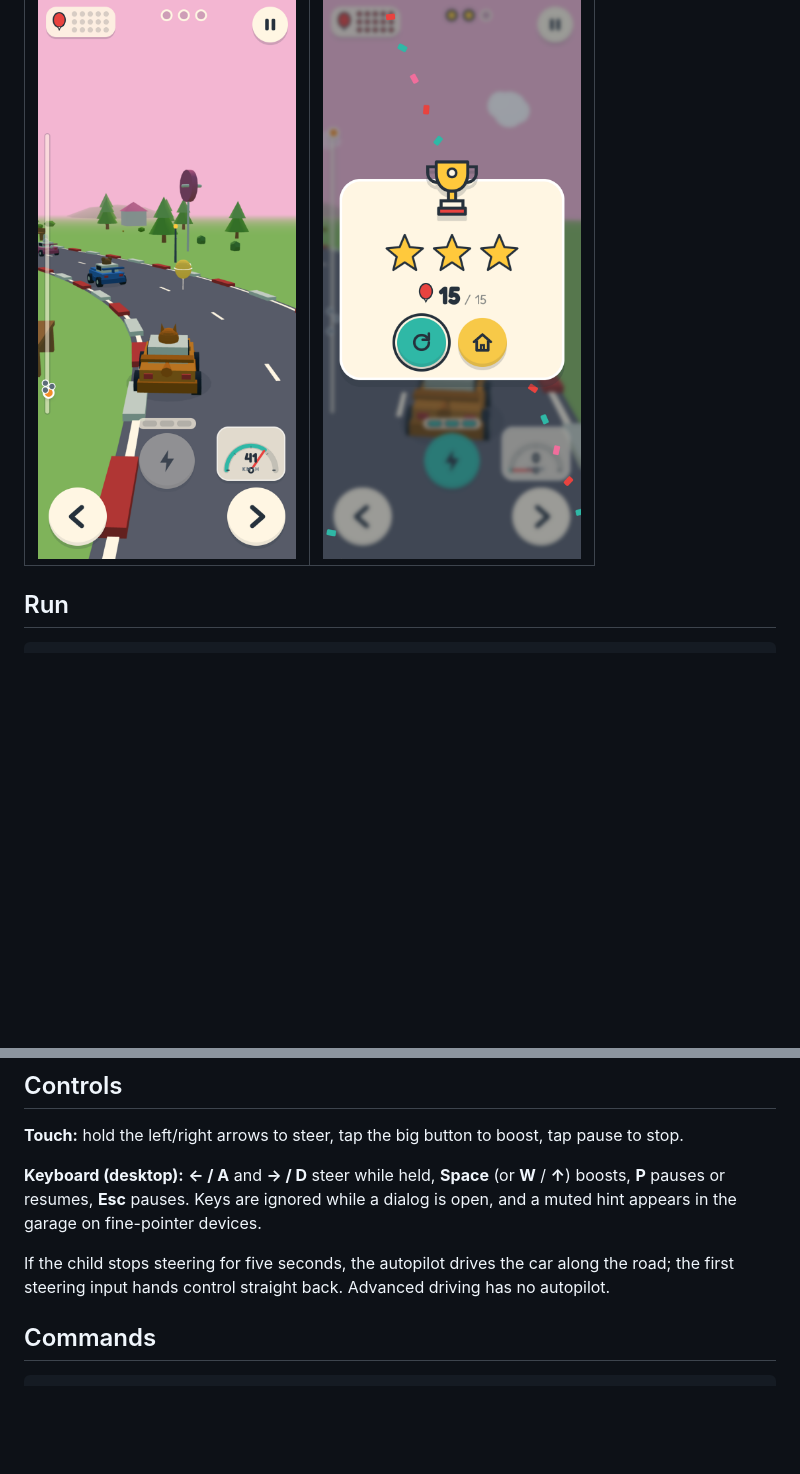
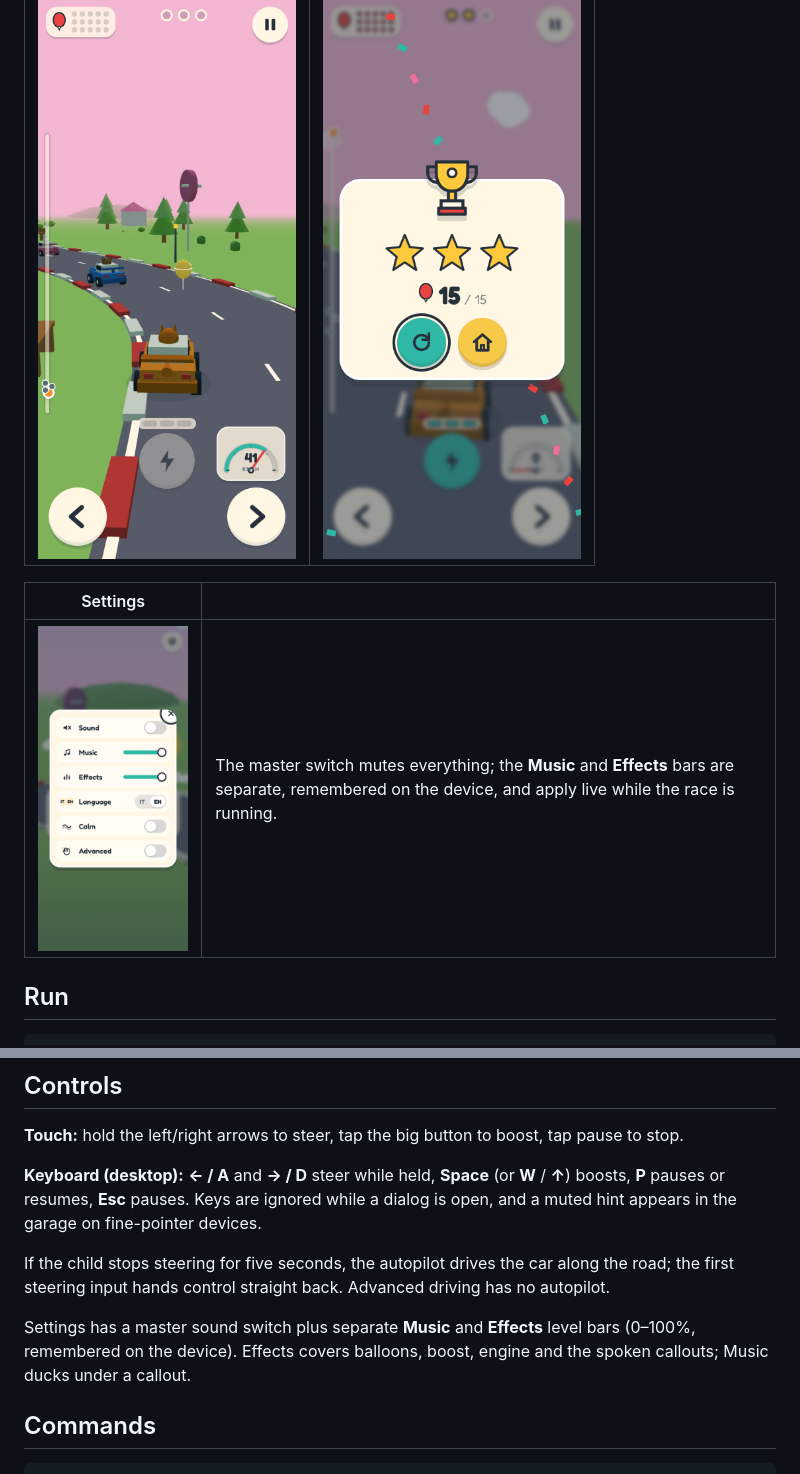
Before and after one commit to ionutale/zoom-town, a Markdown page: README.md, 2 parts joined by grey strips. Drawn GitHub-style; pictures changed too: docs/screenshots/settings.png (added); blank space fills up the shorter version.

```diff
--- a/README.md
+++ b/README.md
@@ -13,6 +13,10 @@ A portrait-first 3D toy-town racer for children aged 5–7. The car drives itsel
 | Racing                                                                                               | Results                                                                        |
 | ---------------------------------------------------------------------------------------------------- | ------------------------------------------------------------------------------ |
 | ![Racing through Candy Hills with a rival ahead and balloons on the line](docs/screenshots/race.png) | ![The trophy, three stars and 15 of 15 balloons](docs/screenshots/results.png) |
+
+| Settings                                                                                                        |                                                                                                                                                          |
+| --------------------------------------------------------------------------------------------------------------- | -------------------------------------------------------------------------------------------------------------------------------------------------------- |
+| ![Settings with a master sound switch and separate music and effects level bars](docs/screenshots/settings.png) | The master switch mutes everything; the **Music** and **Effects** bars are separate, remembered on the device, and apply live while the race is running. |
 
 ## Run
 
@@ -30,6 +34,8 @@ Open the portrait viewport at `http://127.0.0.1:4180/`. The game is designed for
 **Keyboard (desktop):** **← / A** and **→ / D** steer while held, **Space** (or **W** / **↑**) boosts, **P** pauses or resumes, **Esc** pauses. Keys are ignored while a dialog is open, and a muted hint appears in the garage on fine-pointer devices.
 
 If the child stops steering for five seconds, the autopilot drives the car along the road; the first steering input hands control straight back. Advanced driving has no autopilot.
+
+Settings has a master sound switch plus separate **Music** and **Effects** level bars (0–100%, remembered on the device). Effects covers balloons, boost, engine and the spoken callouts; Music ducks under a callout.
 
 ## Commands
 
```
Also changed, not shown: GLOSSARY.md (+4 -0 lines), docs/SPEC.md (+4 -2 lines), 8 other files.
